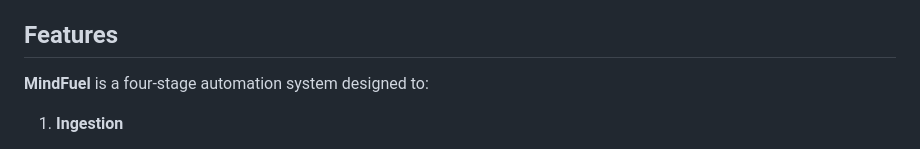
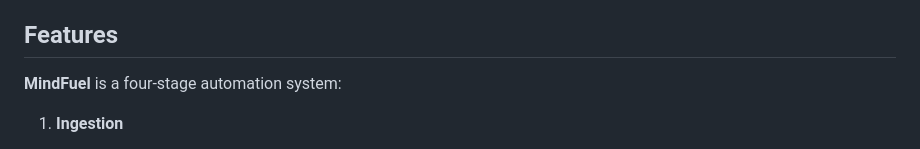
Before and after one commit to tahmee/customer-automation, a Markdown page: README.md, the part around the change. GitHub-like rendering.

```diff
--- a/README.md
+++ b/README.md
@@ -17,7 +17,7 @@
 This project is a robust Python-based email automation system for MindFuel (a mental health wellness startup). It fetches inspirational quotes from [ZenQuotes](https://zenquotes.io/) and delivers them to subscribers retrieved from a database via personalised emails. This system supports both daily and weekly subscription frequencies with comprehensive logging, error handling, and batch processing capabilities.
 
 ## Features
-**MindFuel** is a four-stage automation system designed to:
+**MindFuel** is a four-stage automation system:
 1. **Ingestion**
   - **Quote Ingestion** (`fetch_quote.py`): Orchestrate the full ingestion workflow. It utilizes `api_ingest.py` to fetch daily inspirational quote from the [ZenQuotes API](https://docs.zenquotes.io/zenquotes-documentation/), formats the response, and caches it locally.
     - **The exact API endpoint used is `https://zenquotes.io/api/today/[your_key]`** with key being optional.
```
